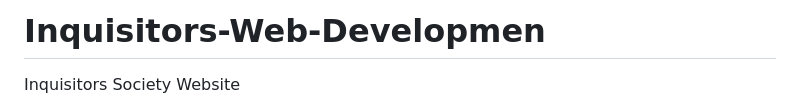
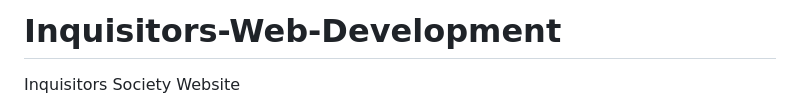
Before and after one commit to Husman325/Inquisitors-Web-Development-intern-no-284-, a Markdown page: README.md, the part around the change. Rendered like a GitHub page.

Commit message:
Fix typo in project title in README

```diff
--- a/README.md
+++ b/README.md
@@ -1,4 +1,4 @@
-# Inquisitors-Web-Developmen
+# Inquisitors-Web-Development
 Inquisitors Society Website
 
 A 3D, responsive website for the Inquisitors Society at the University of Engineering and Technology (UET), Lahore. It presents what the society does, the events it has run since August 2025, and its 2026 internship program.
```
